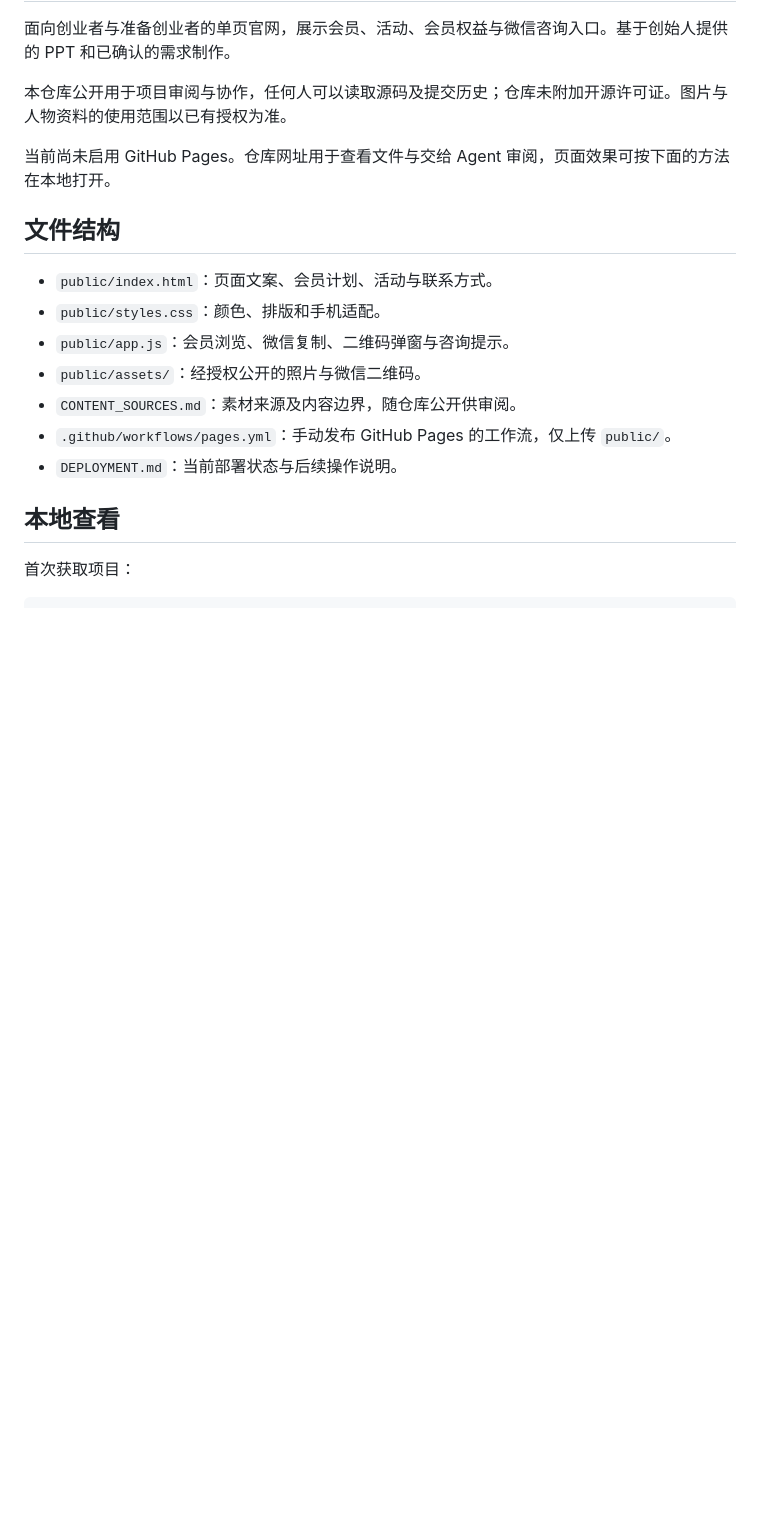
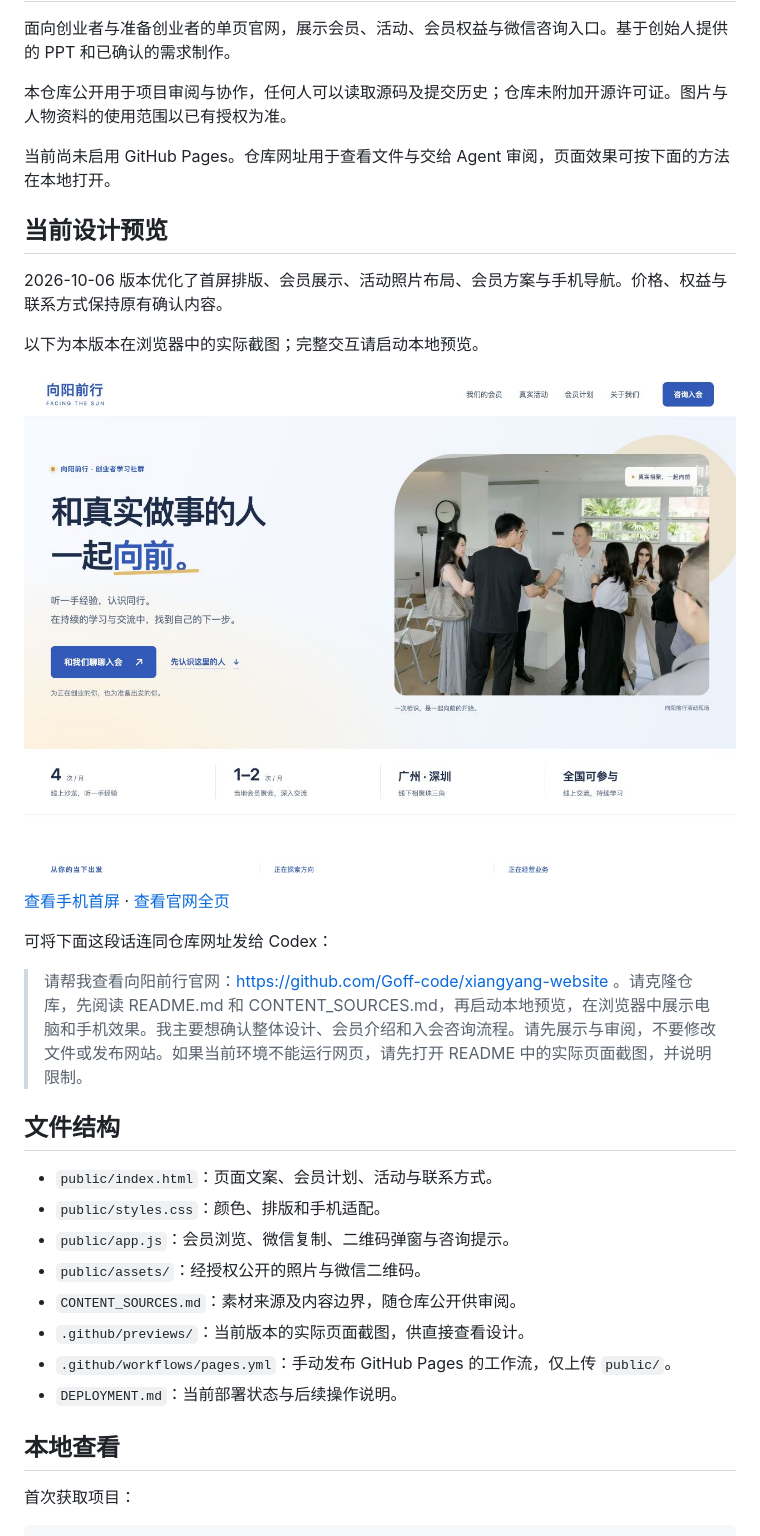
Before and after one commit to Goff-code/xiangyang-website, a Markdown page: README.md, the part around the change. GitHub-like rendering; pictures changed too: .github/previews/desktop.jpg (added); blank space fills up the shorter version.

Commit message:
Refine website design and add review previews

```diff
--- a/README.md
+++ b/README.md
@@ -6,6 +6,20 @@
 
 当前尚未启用 GitHub Pages。仓库网址用于查看文件与交给 Agent 审阅，页面效果可按下面的方法在本地打开。
 
+## 当前设计预览
+
+2026-10-06 版本优化了首屏排版、会员展示、活动照片布局、会员方案与手机导航。价格、权益与联系方式保持原有确认内容。
+
+以下为本版本在浏览器中的实际截图；完整交互请启动本地预览。
+
+![电脑首屏](.github/previews/desktop.jpg)
+
+[查看手机首屏](.github/previews/mobile.jpg) · [查看官网全页](.github/previews/full-page.jpg)
+
+可将下面这段话连同仓库网址发给 Codex：
+
+> 请帮我查看向阳前行官网：https://github.com/Goff-code/xiangyang-website 。请克隆仓库，先阅读 README.md 和 CONTENT_SOURCES.md，再启动本地预览，在浏览器中展示电脑和手机效果。我主要想确认整体设计、会员介绍和入会咨询流程。请先展示与审阅，不要修改文件或发布网站。如果当前环境不能运行网页，请先打开 README 中的实际页面截图，并说明限制。
+
 ## 文件结构
 
 - `public/index.html`：页面文案、会员计划、活动与联系方式。
@@ -13,6 +27,7 @@
 - `public/app.js`：会员浏览、微信复制、二维码弹窗与咨询提示。
 - `public/assets/`：经授权公开的照片与微信二维码。
 - `CONTENT_SOURCES.md`：素材来源及内容边界，随仓库公开供审阅。
+- `.github/previews/`：当前版本的实际页面截图，供直接查看设计。
 - `.github/workflows/pages.yml`：手动发布 GitHub Pages 的工作流，仅上传 `public/`。
 - `DEPLOYMENT.md`：当前部署状态与后续操作说明。
 
```
Also changed, not shown: .github/previews/full-page.jpg (added), .github/previews/mobile.jpg (added), 3 other files.
